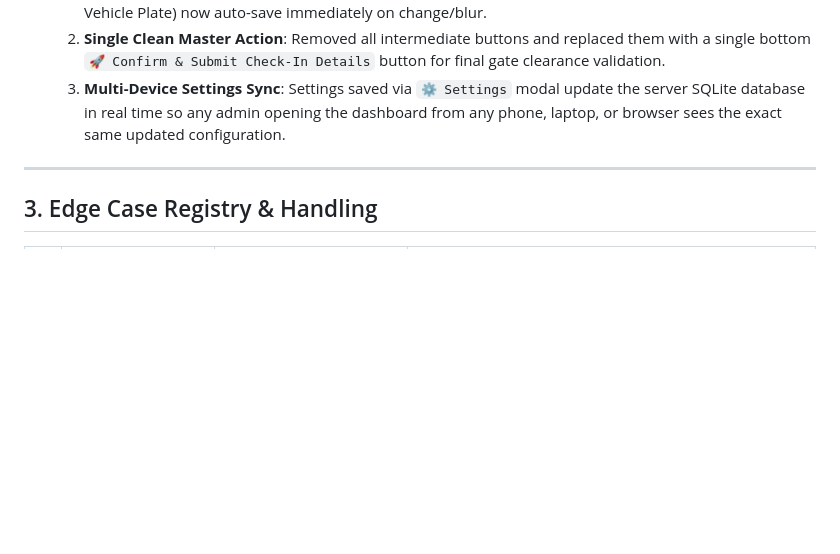
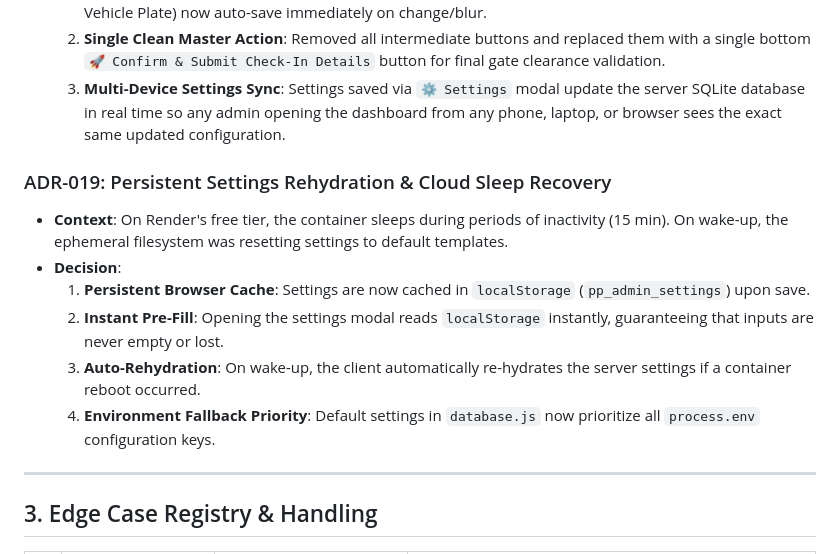
Before and after one commit to imlishant/palette-checkin-automation, a Markdown page: DECISIONS_AND_EDGE_CASES.md, the part around the change. GitHub-like rendering; blank space fills up the shorter version.

Commit message:
Update DECISIONS_AND_EDGE_CASES.md with ADR-019

```diff
--- a/DECISIONS_AND_EDGE_CASES.md
+++ b/DECISIONS_AND_EDGE_CASES.md
@@ -149,6 +149,14 @@ Residential societies and apartment HOAs require verified government identity pr
   2. **Single Clean Master Action**: Removed all intermediate buttons and replaced them with a single bottom `🚀 Confirm & Submit Check-In Details` button for final gate clearance validation.
   3. **Multi-Device Settings Sync**: Settings saved via `⚙️ Settings` modal update the server SQLite database in real time so any admin opening the dashboard from any phone, laptop, or browser sees the exact same updated configuration.
 
+### ADR-019: Persistent Settings Rehydration & Cloud Sleep Recovery
+* **Context**: On Render's free tier, the container sleeps during periods of inactivity (15 min). On wake-up, the ephemeral filesystem was resetting settings to default templates.
+* **Decision**:
+  1. **Persistent Browser Cache**: Settings are now cached in `localStorage` (`pp_admin_settings`) upon save.
+  2. **Instant Pre-Fill**: Opening the settings modal reads `localStorage` instantly, guaranteeing that inputs are never empty or lost.
+  3. **Auto-Rehydration**: On wake-up, the client automatically re-hydrates the server settings if a container reboot occurred.
+  4. **Environment Fallback Priority**: Default settings in `database.js` now prioritize all `process.env` configuration keys.
+
 ---
 
 ## 3. Edge Case Registry & Handling
```
